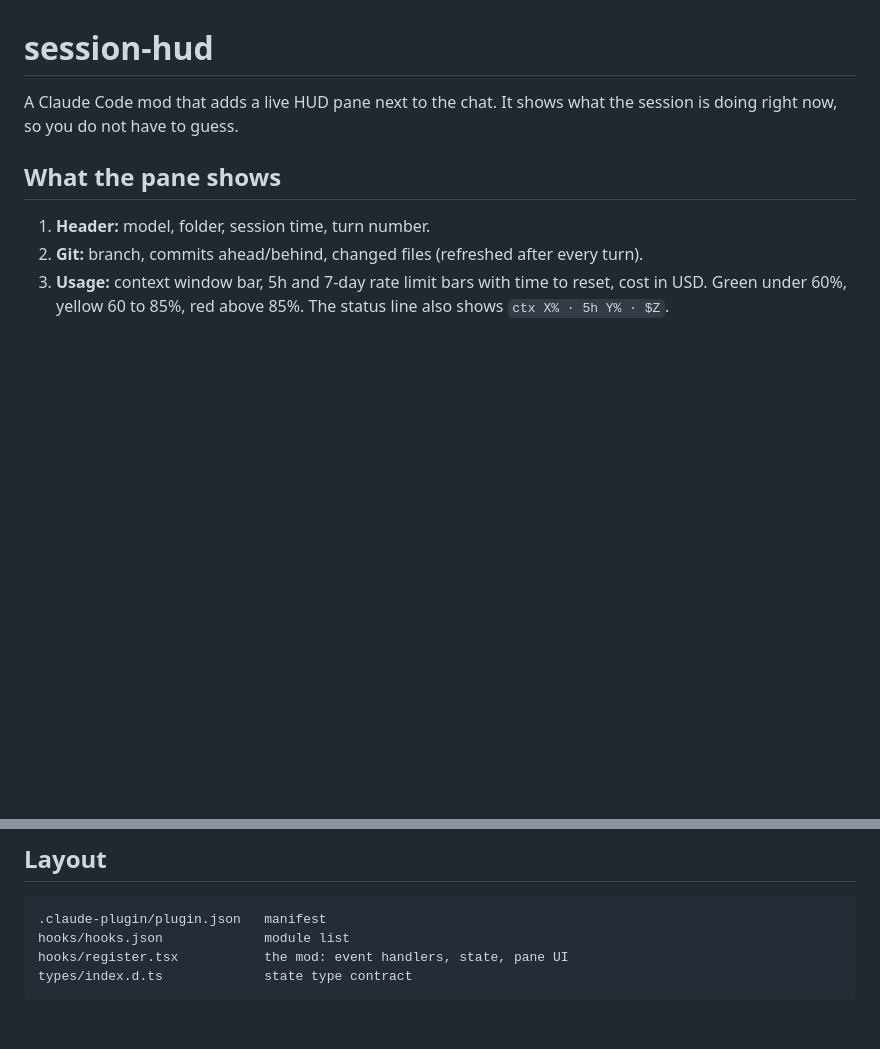
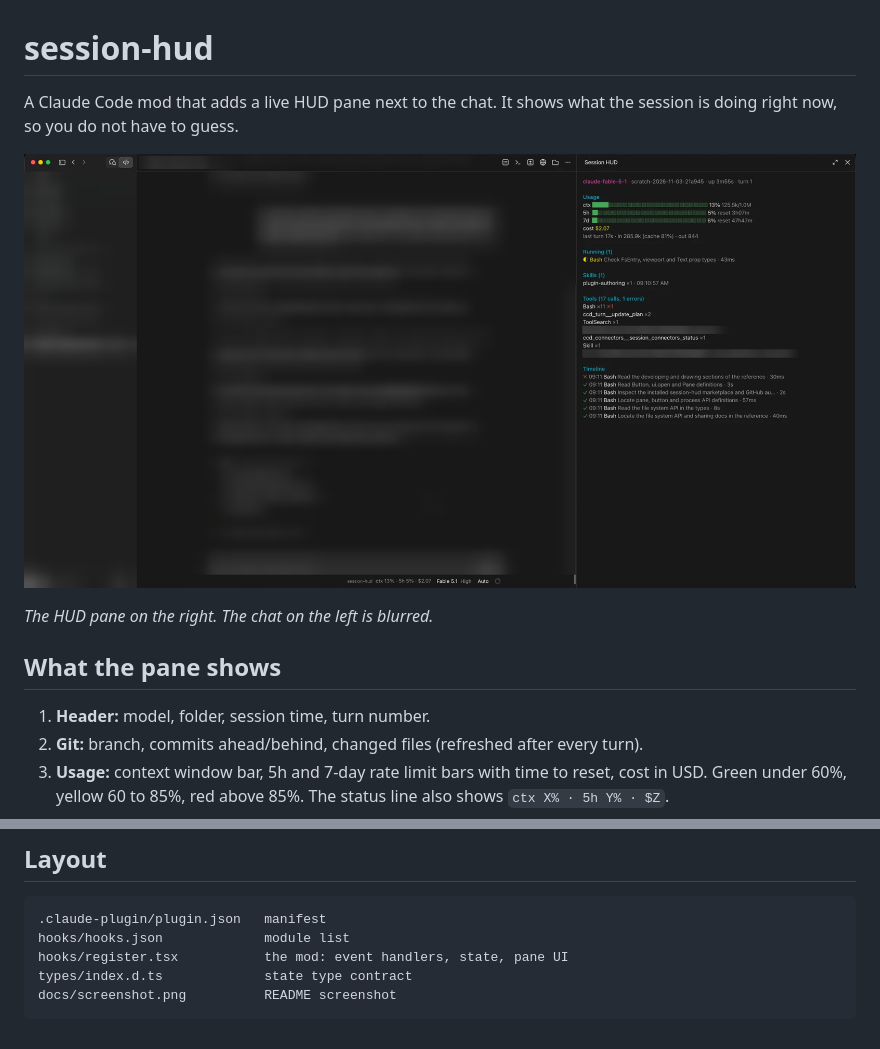
Before and after one commit to tawgroup/session-hud, a Markdown page: README.md, 2 parts joined by grey strips. Rendered like a GitHub page; pictures changed too: docs/screenshot.png (added); blank space fills up the shorter version.

Commit message:
Add a screenshot of the HUD pane to the README
Co-Authored-By: Claude Opus 5.5 <noreply@anthropic.com>

````diff
--- a/README.md
+++ b/README.md
@@ -1,6 +1,10 @@
 # session-hud
 
 A Claude Code mod that adds a live HUD pane next to the chat. It shows what the session is doing right now, so you do not have to guess.
+
+![Session HUD pane beside a Claude Code session in the desktop app](docs/screenshot.png)
+
+*The HUD pane on the right. The chat on the left is blurred.*
 
 ## What the pane shows
 
@@ -56,4 +60,5 @@ Claude Code generates the type files in `.claude-plugin/types/` on load. They ar
 hooks/hooks.json             module list
 hooks/register.tsx           the mod: event handlers, state, pane UI
 types/index.d.ts             state type contract
+docs/screenshot.png          README screenshot
 ```
````
